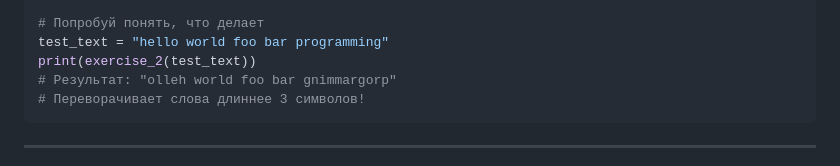
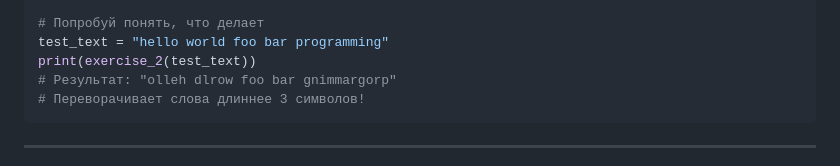
Before and after one commit to ValentiLo/UCHEBN05, a Markdown page: МДК.0301/Обратное проектирование алгоритма.md, the part around the change. Drawn GitHub-style.

````diff
--- a/МДК.0301/Обратное проектирование алгоритма.md
+++ b/МДК.0301/Обратное проектирование алгоритма.md
@@ -644,7 +644,7 @@ def exercise_2(text):
 # Попробуй понять, что делает
 test_text = "hello world foo bar programming"
 print(exercise_2(test_text))
-# Результат: "olleh world foo bar gnimmargorp"
+# Результат: "olleh dlrow foo bar gnimmargorp"
 # Переворачивает слова длиннее 3 символов!
 ```
 
````
